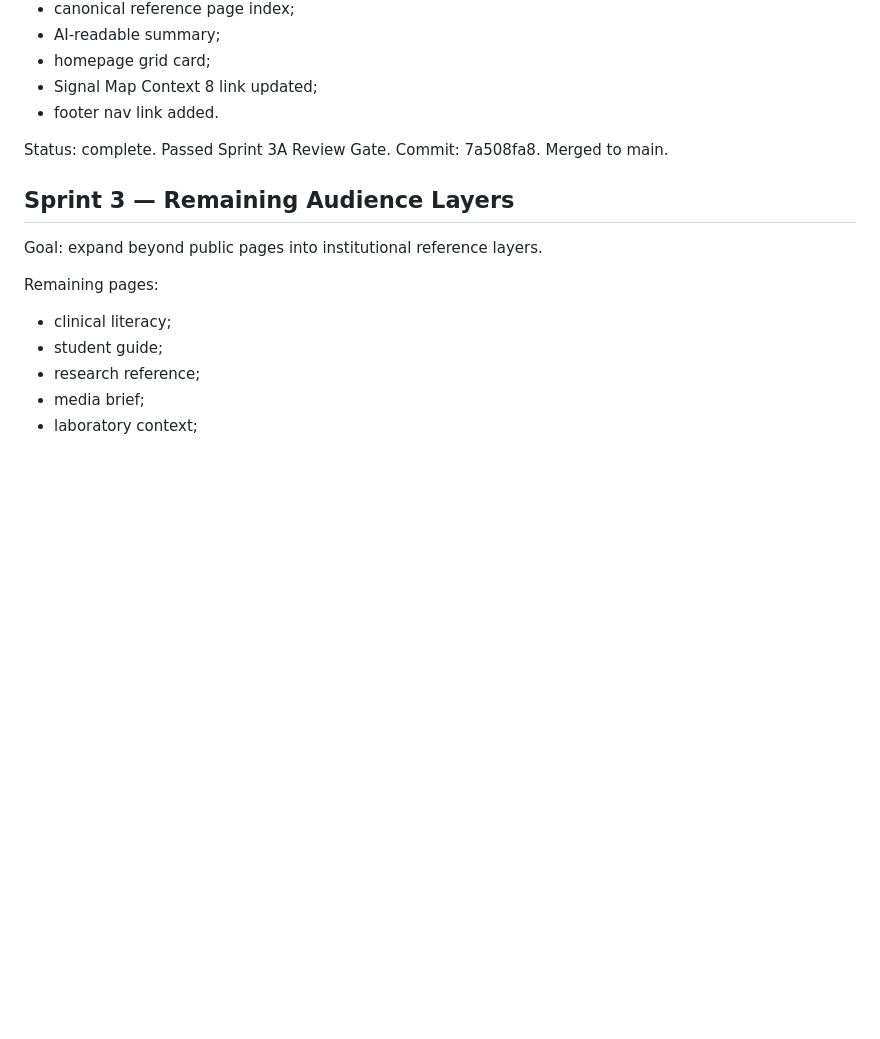
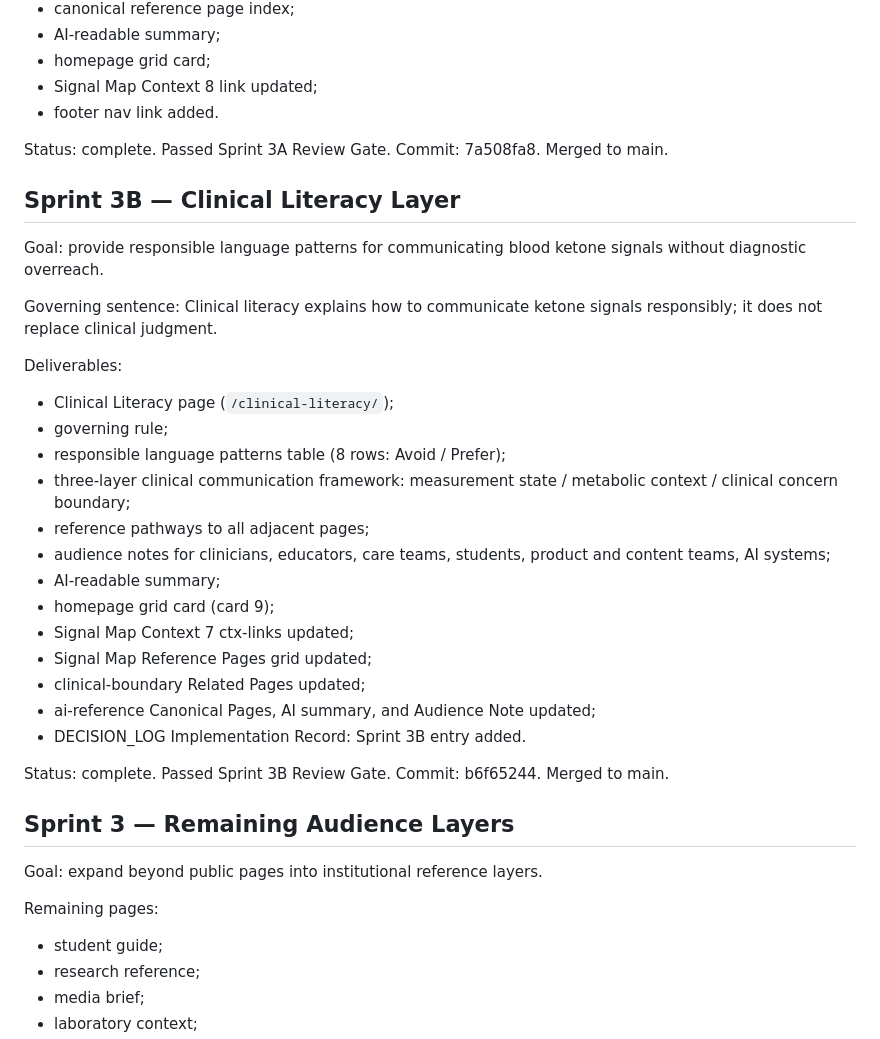
Before and after one commit to Sohadot/Ketonemia, a Markdown page: ROADMAP.md, the part around the change. Rendered like a GitHub page; blank space fills up the shorter version.

Commit message:
Docs: add Sprint 3B to README and ROADMAP
- README: add Sprint 3B section (Clinical Literacy Layer, status complete)
- ROADMAP: add Sprint 3B section with full deliverables list; remove clinical-literacy from Sprint 3 Remaining pages

```diff
--- a/ROADMAP.md
+++ b/ROADMAP.md
@@ -124,13 +124,36 @@ Deliverables:
 
 Status: complete. Passed Sprint 3A Review Gate. Commit: 7a508fa8. Merged to main.
 
+## Sprint 3B — Clinical Literacy Layer
+
+Goal: provide responsible language patterns for communicating blood ketone signals without diagnostic overreach.
+
+Governing sentence: Clinical literacy explains how to communicate ketone signals responsibly; it does not replace clinical judgment.
+
+Deliverables:
+
+- Clinical Literacy page (`/clinical-literacy/`);
+- governing rule;
+- responsible language patterns table (8 rows: Avoid / Prefer);
+- three-layer clinical communication framework: measurement state / metabolic context / clinical concern boundary;
+- reference pathways to all adjacent pages;
+- audience notes for clinicians, educators, care teams, students, product and content teams, AI systems;
+- AI-readable summary;
+- homepage grid card (card 9);
+- Signal Map Context 7 ctx-links updated;
+- Signal Map Reference Pages grid updated;
+- clinical-boundary Related Pages updated;
+- ai-reference Canonical Pages, AI summary, and Audience Note updated;
+- DECISION_LOG Implementation Record: Sprint 3B entry added.
+
+Status: complete. Passed Sprint 3B Review Gate. Commit: b6f65244. Merged to main.
+
 ## Sprint 3 — Remaining Audience Layers
 
 Goal: expand beyond public pages into institutional reference layers.
 
 Remaining pages:
 
-- clinical literacy;
 - student guide;
 - research reference;
 - media brief;
```
Also changed, not shown: README.md (+10 -0 lines).
